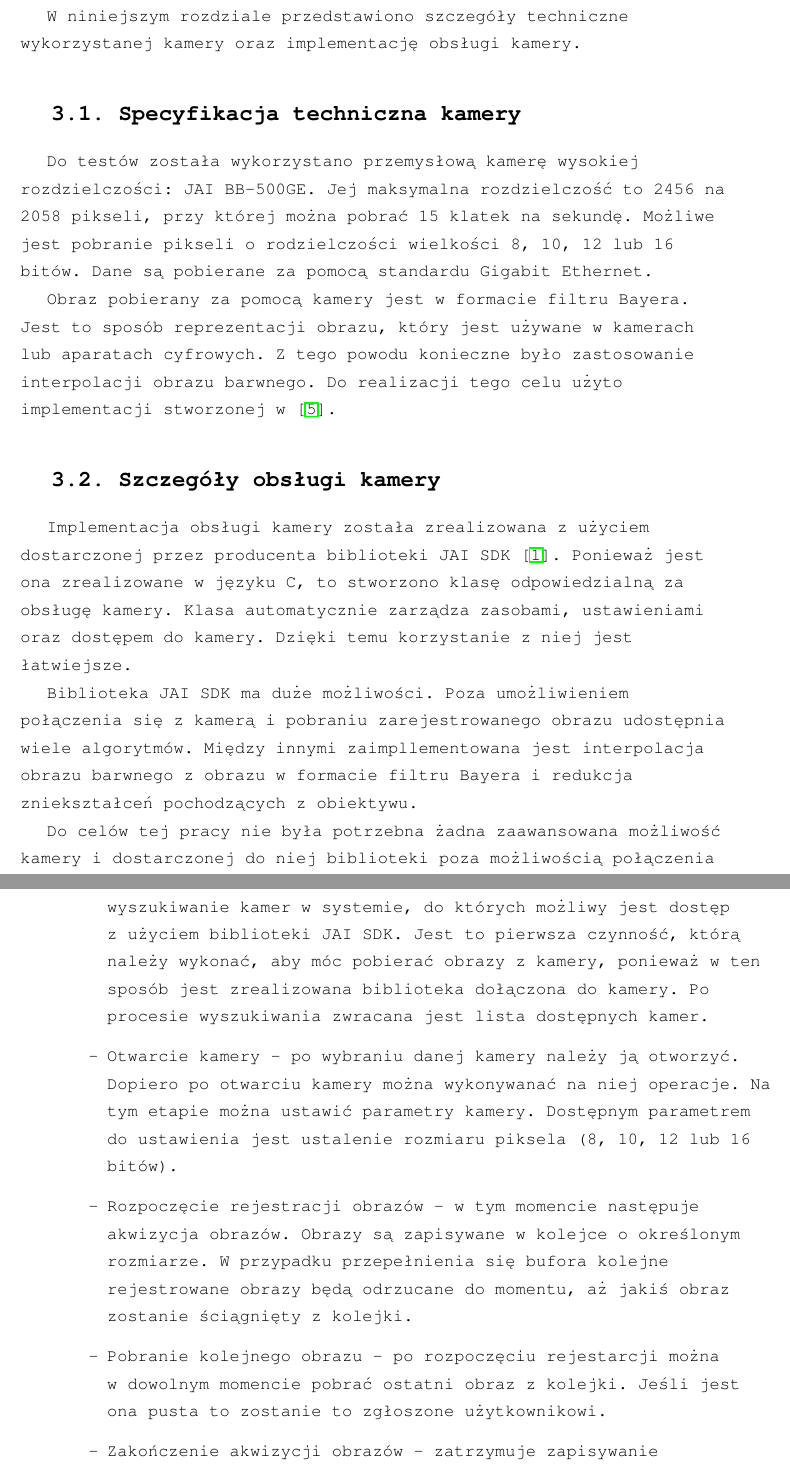
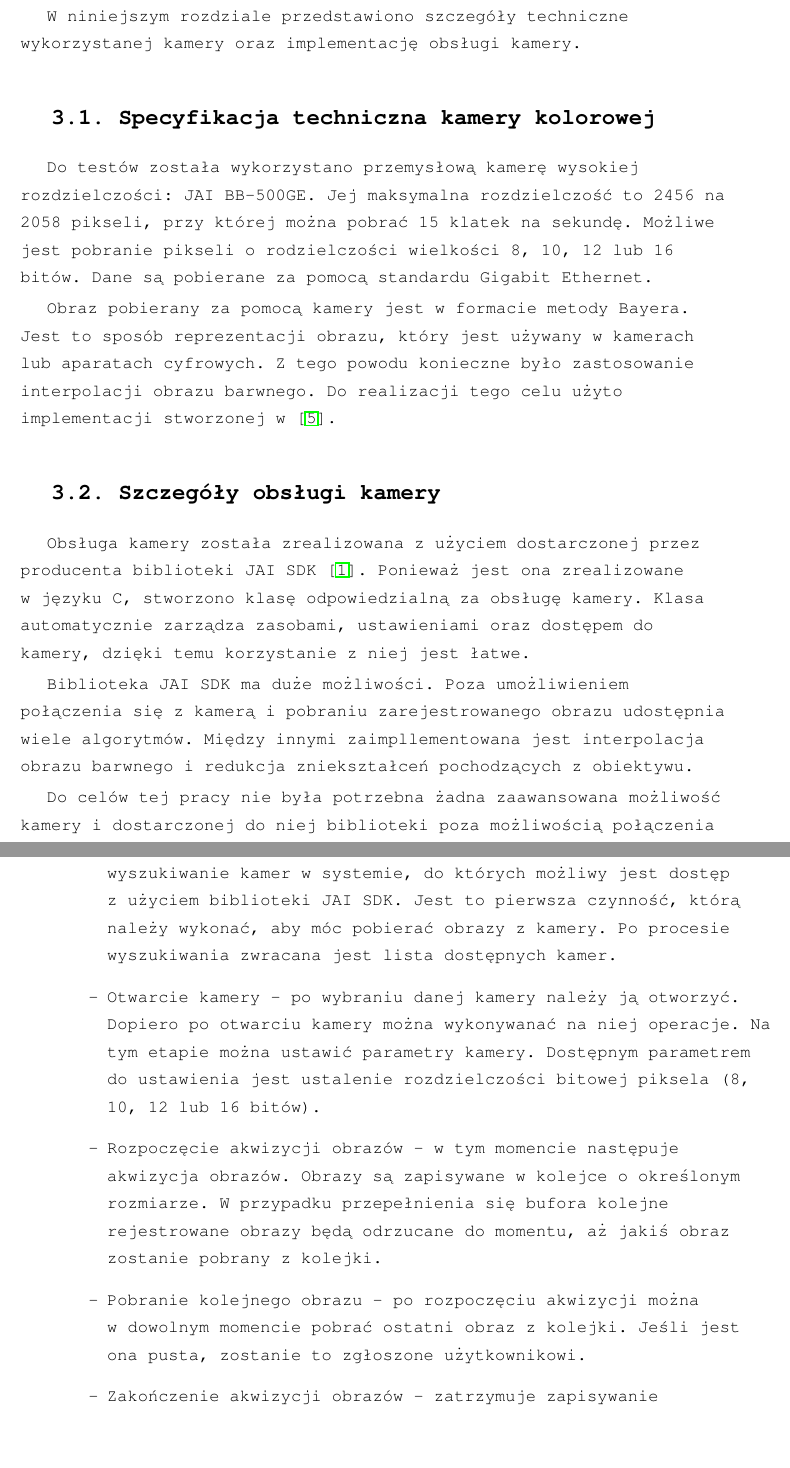
Before and after one commit to kn65op/Mag, a LaTeX thesis (praca.tex, which reads kamera.tex): two parts of pages 26 and 27 of 62, joined at a grey line, cut so that both start at the same text, the shorter picture padded with empty space. Compiled offline with pdfLaTeX.

Commit message:
Kmaerya z reviewe

```diff
--- a/kamera.tex
+++ b/kamera.tex
@@ -3,19 +3,19 @@
 
 W niniejszym rozdziale przedstawiono szczegóły techniczne wykorzystanej kamery oraz implementację obsługi kamery.
 
-\section{Specyfikacja techniczna kamery}
+\section{Specyfikacja techniczna kamery kolorowej}
 \label{sec:specyfikacjaKamery}
 
 Do testów została wykorzystano przemysłową kamerę wysokiej rozdzielczości: JAI BB-500GE. Jej maksymalna rozdzielczość to 2456 na 2058 pikseli, przy której można pobrać 15 klatek na sekundę. Możliwe jest pobranie pikseli o rodzielczości wielkości 8, 10, 12 lub 16 bitów. Dane są pobierane za pomocą standardu Gigabit Ethernet.
 
-Obraz pobierany za pomocą kamery jest w formacie filtru Bayera. Jest to sposób reprezentacji obrazu, który jest używane w~kamerach lub aparatach cyfrowych. Z~tego powodu konieczne było zastosowanie interpolacji obrazu barwnego. Do realizacji tego celu użyto implementacji stworzonej w \cite{BFIOCL}.
+Obraz pobierany za pomocą kamery jest w formacie metody Bayera. Jest to sposób reprezentacji obrazu, który jest używany w~kamerach lub aparatach cyfrowych. Z~tego powodu konieczne było zastosowanie interpolacji obrazu barwnego. Do realizacji tego celu użyto implementacji stworzonej w \cite{BFIOCL}.
 
 \section{Szczegóły obsługi kamery}
 \label{sec:szczegolyObslugiKamery}
 
-Implementacja obsługi kamery została zrealizowana z użyciem dostarczonej przez producenta biblioteki JAI SDK \cite{JAISDK}. Ponieważ jest ona zrealizowane w~języku C, to stworzono klasę odpowiedzialną za obsługę kamery. Klasa automatycznie zarządza zasobami, ustawieniami oraz dostępem do kamery. Dzięki temu korzystanie z~niej jest łatwiejsze.
+Obsługa kamery została zrealizowana z użyciem dostarczonej przez producenta biblioteki JAI SDK \cite{JAISDK}. Ponieważ jest ona zrealizowane w~języku C, stworzono klasę odpowiedzialną za obsługę kamery. Klasa automatycznie zarządza zasobami, ustawieniami oraz dostępem do kamery, dzięki temu korzystanie z~niej jest łatwe.
 
-Biblioteka JAI SDK ma duże możliwości. Poza umożliwieniem połączenia się z~kamerą i~pobraniu zarejestrowanego obrazu udostępnia wiele algorytmów. Między innymi zaimpllementowana jest interpolacja obrazu barwnego z~obrazu w~formacie filtru Bayera i~redukcja zniekształceń pochodzących z~obiektywu.
+Biblioteka JAI SDK ma duże możliwości. Poza umożliwieniem połączenia się z~kamerą i~pobraniu zarejestrowanego obrazu udostępnia wiele algorytmów. Między innymi zaimpllementowana jest interpolacja obrazu barwnego i~redukcja zniekształceń pochodzących z~obiektywu.
 
 Do celów tej pracy nie była potrzebna żadna zaawansowana możliwość kamery i~dostarczonej do niej biblioteki poza możliwością połączenia się z~kamerą oraz pobrania obrazu. Dlatego stworzona klasa korzysta tylko z~podstawowych możliwości kamery oraz dostarczonej do niej biblioteki.
 
@@ -24,10 +24,10 @@ Do celów tej pracy nie była potrzebna żadna zaawansowana możliwość kamery
 
 Zaimplementowana klasa realizuje podstawowe operacje z~poniższego zbioru.
 \begin{itemize}
-\item Wyszukiwanie kamer - pierwszą zaimplementowaną czynnością jest wyszukiwanie kamer w~systemie, do których możliwy jest dostęp z~użyciem biblioteki JAI SDK. Jest to pierwsza czynność, którą należy wykonać, aby móc pobierać obrazy z~kamery, ponieważ w~ten sposób jest zrealizowana biblioteka dołączona do kamery. Po procesie wyszukiwania zwracana jest lista dostępnych kamer.
-\item Otwarcie kamery - po wybraniu danej kamery należy ją otworzyć. Dopiero po otwarciu kamery można wykonywanać na niej operacje. Na tym etapie można ustawić parametry kamery. Dostępnym parametrem do ustawienia jest ustalenie rozmiaru piksela (8, 10, 12 lub 16 bitów).
-\item Rozpoczęcie rejestracji obrazów - w~tym momencie następuje akwizycja obrazów. Obrazy są zapisywane w~kolejce o~określonym rozmiarze. W~przypadku przepełnienia się bufora kolejne rejestrowane obrazy będą odrzucane do momentu, aż jakiś obraz zostanie ściągnięty z kolejki.
-\item Pobranie kolejnego obrazu - po rozpoczęciu rejestarcji można w~dowolnym momencie pobrać ostatni obraz z~kolejki. Jeśli jest ona pusta to zostanie to zgłoszone użytkownikowi.
+\item Wyszukiwanie kamer - pierwszą zaimplementowaną czynnością jest wyszukiwanie kamer w~systemie, do których możliwy jest dostęp z~użyciem biblioteki JAI SDK. Jest to pierwsza czynność, którą należy wykonać, aby móc pobierać obrazy z~kamery. Po procesie wyszukiwania zwracana jest lista dostępnych kamer.
+\item Otwarcie kamery - po wybraniu danej kamery należy ją otworzyć. Dopiero po otwarciu kamery można wykonywanać na niej operacje. Na tym etapie można ustawić parametry kamery. Dostępnym parametrem do ustawienia jest ustalenie rozdzielczości bitowej piksela (8, 10, 12 lub 16 bitów).
+\item Rozpoczęcie akwizycji obrazów - w~tym momencie następuje akwizycja obrazów. Obrazy są zapisywane w~kolejce o~określonym rozmiarze. W~przypadku przepełnienia się bufora kolejne rejestrowane obrazy będą odrzucane do momentu, aż jakiś obraz zostanie pobrany z kolejki.
+\item Pobranie kolejnego obrazu - po rozpoczęciu akwizycji można w~dowolnym momencie pobrać ostatni obraz z~kolejki. Jeśli jest ona pusta, zostanie to zgłoszone użytkownikowi.
 \item Zakończenie akwizycji obrazów - zatrzymuje zapisywanie obrazów z~kamery w~kolejce. Nie jest ona kasowana, więc już zarejestrowane obrazy są dostępne dla użytkownika. W~dowolnym momencie można rozpocząć rejestrację ponownie.
 \item Zamknięcie kamery - zwalnia zasoby kamery i~umożliwia innym programom dostęp. W~celu ponownej rejestracji obrazów należy otworzyć kamerę ponownie.
 \end{itemize}
```
